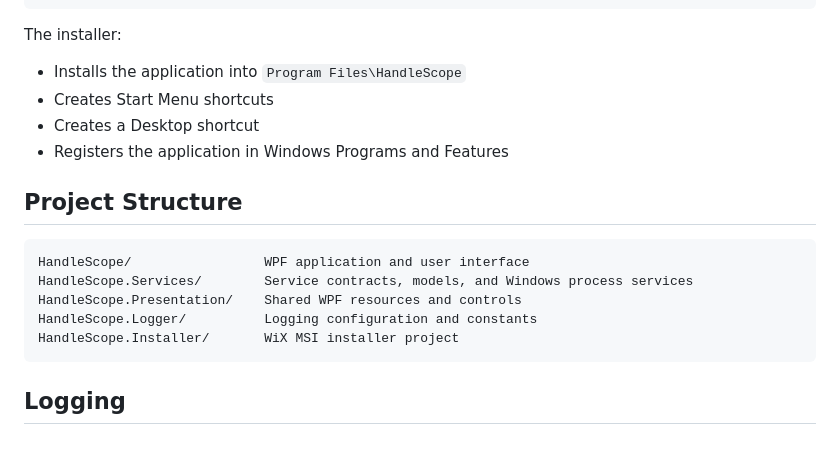
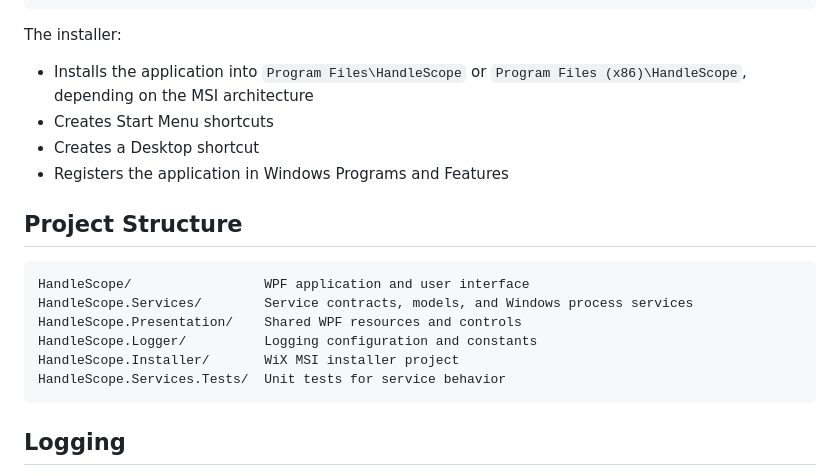
Before and after one commit to NikolayNikulinN/HandleScope, a Markdown page: README.md, the part around one of its changes. Drawn GitHub-style; blank space fills up the shorter version.

Commit message:
Added unit tests and updated installer

````diff
--- a/README.md
+++ b/README.md
@@ -99,7 +119,7 @@ HandleScope.Installer\bin\Release\x64\HandleScopeSetup.msi
 
 The installer:
 
-* Installs the application into `Program Files\HandleScope`
+* Installs the application into `Program Files\HandleScope` or `Program Files (x86)\HandleScope`, depending on the MSI architecture
 * Creates Start Menu shortcuts
 * Creates a Desktop shortcut
 * Registers the application in Windows Programs and Features
@@ -112,6 +132,7 @@ HandleScope.Services/        Service contracts, models, and Windows process serv
 HandleScope.Presentation/    Shared WPF resources and controls
 HandleScope.Logger/          Logging configuration and constants
 HandleScope.Installer/       WiX MSI installer project
+HandleScope.Services.Tests/  Unit tests for service behavior
 ```
 
 ## Logging
````
Also changed, not shown: other parts of README.md (+31 -9 lines), HandleScope/Docs/Images/app.png, HandleScope/Docs/Images/app2.png (added), HandleScope/Docs/Images/app3.png (added), 14 other files.
